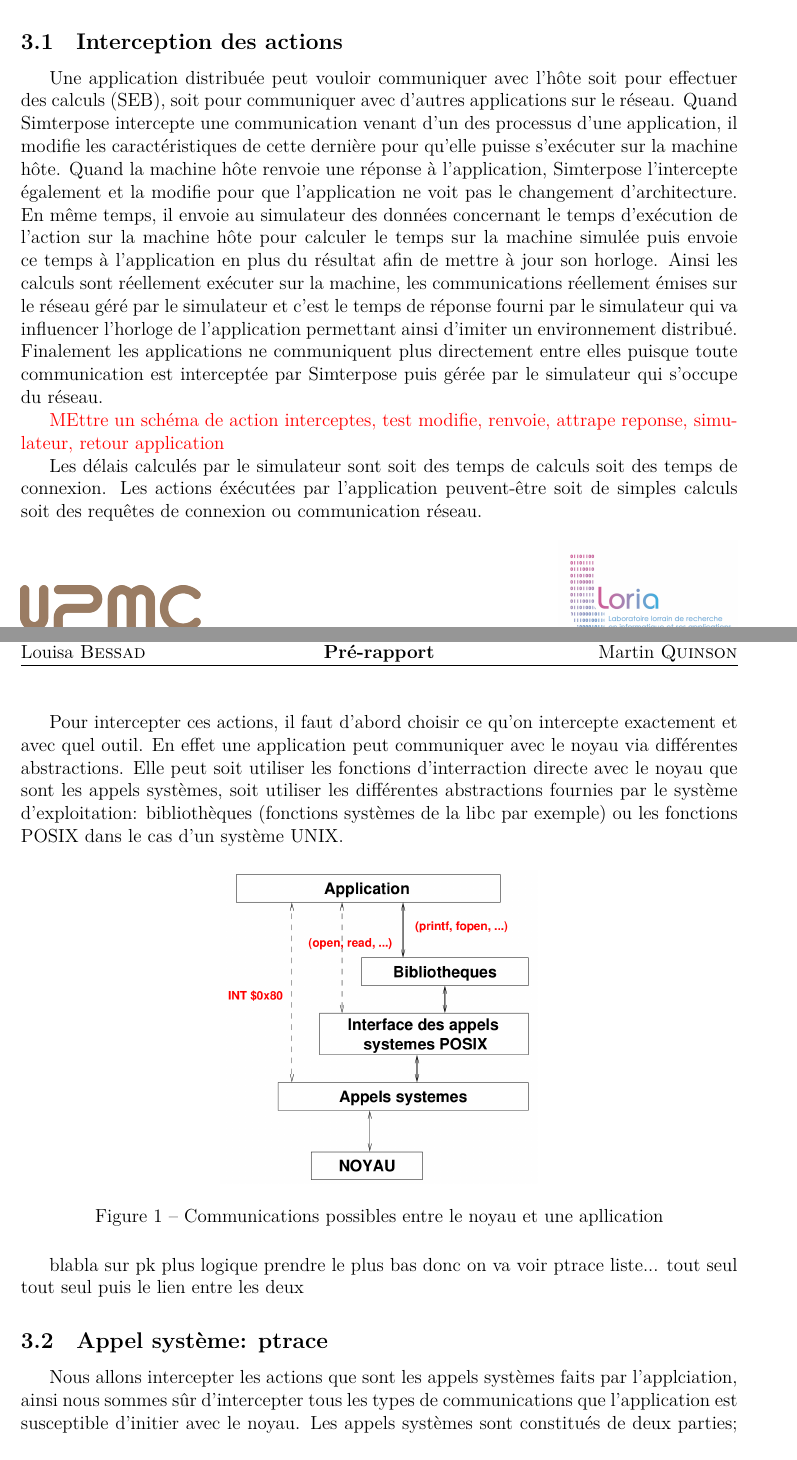
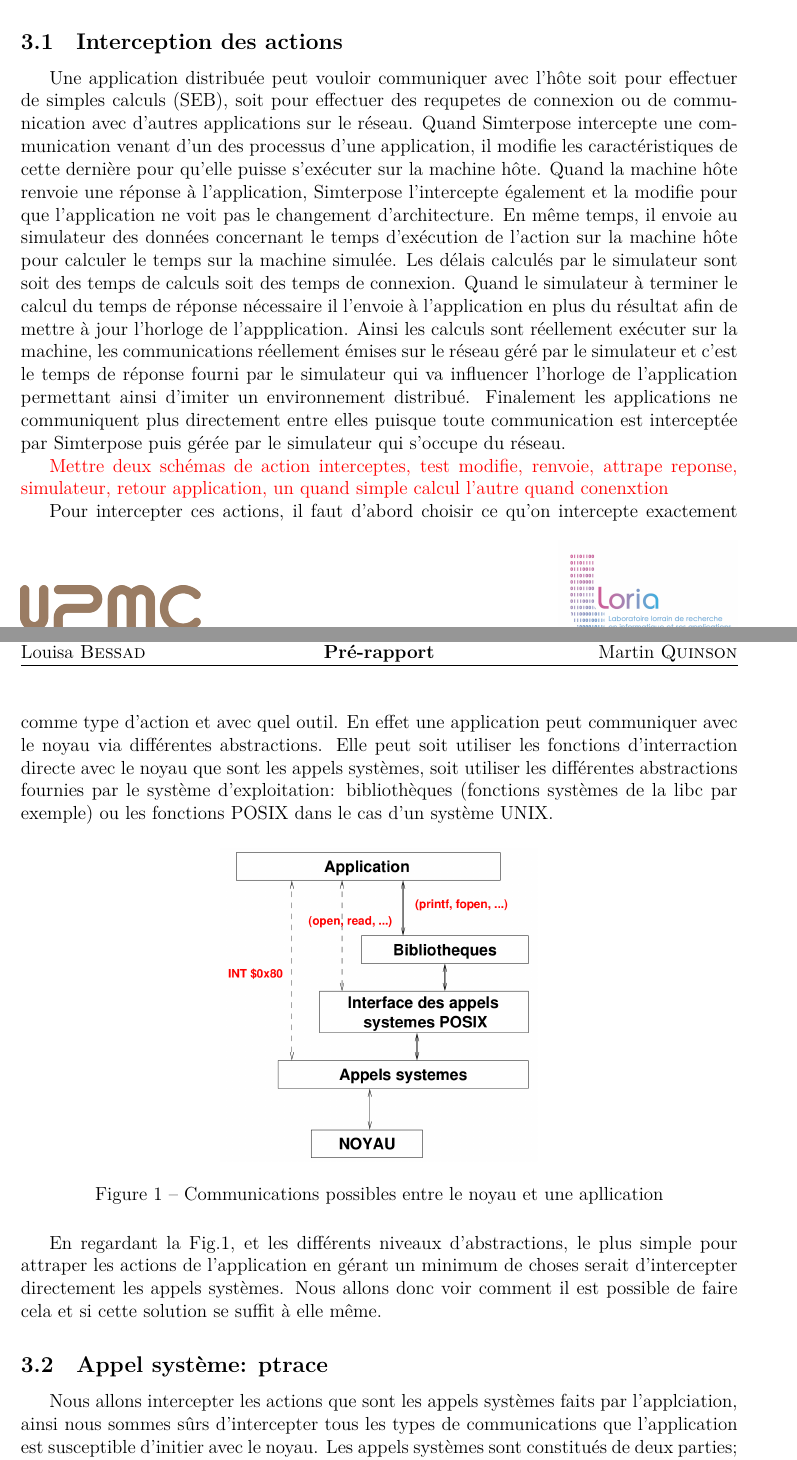
Before and after one commit to Louisa-Bessad/SIMGRID, a LaTeX paper (doc/src/skeleton.tex, which reads doc/src/3.Fonctionnement.tex): two parts of pages 4 and 5 of 10 before the commit and two parts of pages 5 and 6 of 11 after it, joined at a grey line, cut so that both start at the same text. Compiled offline with XeLaTeX.

Commit message:
Report of the week and some modification of the report

```diff
--- a/doc/src/3.Fonctionnement.tex
+++ b/doc/src/3.Fonctionnement.tex
@@ -6,37 +6,36 @@ celui dans lequel elle pense s'exécuter.
 
 \subsection{Interception des actions}
  Une application distribuée peut vouloir communiquer avec l'hôte soit pour
- effectuer des calculs (SEB), soit pour communiquer avec d'autres applications
- sur le réseau. Quand Simterpose intercepte une communication venant d'un des
- processus d'une application, il modifie les caractéristiques de cette dernière
- pour qu'elle puisse s'exécuter sur la machine hôte. Quand la machine hôte
- renvoie une réponse à l'application, Simterpose l'intercepte également et la
- modifie pour que l'application ne voit pas le changement d'architecture. En
- même temps, il envoie au simulateur des données concernant le temps d'exécution
- de l'action sur la machine hôte pour calculer le temps sur la machine simulée
- puis envoie ce temps à l'application en plus du résultat afin de mettre à jour
- son horloge. Ainsi les calculs sont réellement exécuter sur la machine, les
- communications réellement émises sur le réseau géré par le simulateur et c'est
- le temps de réponse fourni par le simulateur qui va influencer l'horloge de
- l'application permettant ainsi d'imiter un environnement distribué. Finalement
- les applications ne communiquent plus directement entre elles puisque toute
- communication est interceptée par Simterpose puis gérée par le simulateur qui
- s'occupe du réseau.
+ effectuer de simples calculs (SEB), soit pour effectuer des requpetes de
+ connexion ou de communication avec d'autres applications sur le réseau. Quand
+ Simterpose intercepte une communication venant d'un des processus d'une
+ application, il modifie les caractéristiques de cette dernière pour qu'elle
+ puisse s'exécuter sur la machine hôte. Quand la machine hôte renvoie une
+ réponse à l'application, Simterpose l'intercepte également et la modifie pour
+ que l'application ne voit pas le changement d'architecture. En même temps, il
+ envoie au simulateur des données concernant le temps d'exécution de l'action
+ sur la machine hôte pour calculer le temps sur la machine simulée. Les délais
+ calculés par le simulateur sont soit des temps de calculs soit des temps de
+ connexion. Quand le simulateur à terminer le calcul du temps de réponse
+ nécessaire il l'envoie à l'application en plus du résultat afin de mettre à
+ jour l'horloge de l'appplication. Ainsi les calculs sont réellement exécuter
+ sur la machine, les communications réellement émises sur le réseau géré par le
+ simulateur et c'est le temps de réponse fourni par le simulateur qui va
+ influencer l'horloge de l'application permettant ainsi d'imiter un
+ environnement distribué. Finalement les applications ne communiquent plus
+ directement entre elles puisque toute communication est interceptée par
+ Simterpose puis gérée par le simulateur qui s'occupe du réseau.
 
-{\color{red} MEttre un schéma de action interceptes, test modifie, renvoie,
-  attrape reponse, simulateur, retour application}
-
-Les délais calculés par le simulateur sont soit des temps de calculs soit des
-temps de connexion. Les actions éxécutées par l'application peuvent-être soit
-de simples calculs soit des requêtes de connexion ou communication réseau.
+{\color{red} Mettre deux schémas de action interceptes, test modifie, renvoie,
+  attrape reponse, simulateur, retour application, un quand simple calcul l'autre quand conenxtion}
 
 Pour intercepter ces actions, il faut d'abord choisir ce qu'on intercepte
-exactement et avec quel outil. En effet une application peut communiquer avec le
-noyau via différentes abstractions. Elle peut soit utiliser les fonctions
-d'interraction directe avec le noyau que sont les appels systèmes, soit utiliser
-les différentes abstractions fournies par le système d'exploitation:
-bibliothèques (fonctions systèmes de la libc par exemple) ou les fonctions POSIX
-dans le cas d'un système UNIX.
+exactement comme type d'action et avec quel outil. En effet une application peut
+communiquer avec le noyau via différentes abstractions. Elle peut soit utiliser
+les fonctions d'interraction directe avec le noyau que sont les appels systèmes,
+soit utiliser les différentes abstractions fournies par le système
+d'exploitation: bibliothèques (fonctions systèmes de la libc par exemple) ou les
+fonctions POSIX dans le cas d'un système UNIX.
 
 \begin{figure}[H]
  \centering
@@ -45,14 +44,11 @@ dans le cas d'un système UNIX.
  \label{AS_Communication}
 \end{figure}
 
+En regardant la Fig.\ref{AS_Communication}, et les différents niveaux d'abstractions, le plus simple pour attraper les actions de l'application en gérant un minimum de choses serait d'intercepter directement les appels systèmes. Nous allons donc voir comment il est possible de faire cela et si cette solution se suffit à elle même.
 
-%Dans la figure~\ref{étiquette} page~\pageref{étiquette}
-blabla sur pk plus logique prendre le plus bas donc on va voir ptrace
- liste... tout seul tout seul puis le lien entre
-les deux
 \subsection{Appel système: ptrace}
 Nous allons intercepter les actions que sont les appels systèmes faits par
-l'applciation, ainsi nous sommes sûr d'intercepter tous les types de
+l'applciation, ainsi nous sommes sûrs d'intercepter tous les types de
 communications que l'application est susceptible d'initier avec le noyau. Les
 appels systèmes sont constitués de deux parties; la première, l'entrée,
 initialise l'appel via les registres de l'application qui contiennent les
```
Also changed, not shown: doc/src/skeleton.tex (+6 -4 lines), doc/src/3.Fonctionnement.tex (2 more changed lines), 1 other file.
